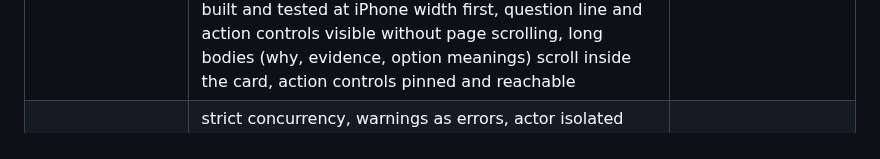
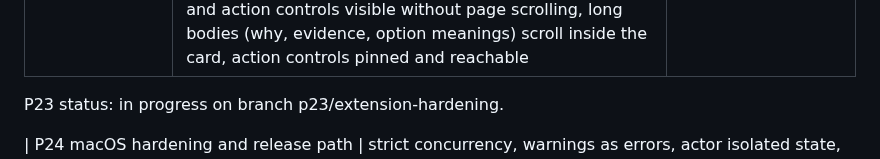
Before and after one commit to Alternative-Spaces-Inc/HCommAgent, a Markdown page: docs/plans/HCA_P19_PRODUCTION_HARDENING_PROGRAM_v1.md, the part around the change. GitHub-like rendering.

Commit message:
docs: add P23 status note

```diff
--- a/docs/plans/HCA_P19_PRODUCTION_HARDENING_PROGRAM_v1.md
+++ b/docs/plans/HCA_P19_PRODUCTION_HARDENING_PROGRAM_v1.md
@@ -86,6 +86,9 @@ workflow fourth, clients and release later.
 | P21 Webhooks and auth | HTTPS only, SSRF guard (loopback, private, link local, metadata, IPv6 forms, DNS rebinding by resolving once and pinning), no redirects, size and time limits, durable outbox with lease and jittered backoff, HMAC per destination with rotation, timestamp header, dedupe; API key scopes, rate limits, rotation; audit events for registration and revocation; token never in a query string | tests: internal destinations blocked, signature verifies, retry survives restart, duplicate outcome deduplicated |
 | P22 Work orders, orchestration interface, connectors, demo | WorkOrder and WorkflowStep models (workflow_id, work_order_id, step_id, correlation_id, schema_version, idempotency_key, requested_by, tenant_id, owner_scope, required_capabilities, affected_resources, human_decision, result_artifacts, audit_reference); provider neutral `POST /v1/work-orders` and `POST /v1/work-orders/{id}/steps/{step}/resume`; connector interface plus mocks for Google Drive, Box, Figma, a content and campaign system, generic webhook; `scripts/demo_retail_workflow.py` runs with SQLite or Postgres and a simulated device, no credentials; docs/ARCHITECTURE.md; README section "Architecture for Agentic Retail Operations" | demo transcript recorded: create, validate, gate, approve from a client, resume, mock connector update, audit read, retried step causes no second effect, unauthorized device sees nothing |
 | P23 Chrome extension hardening | HTTPS origin validation, single flight device key creation, key rotation, deterministic canonical serialisation, durable race free offline queue with TTL and size limits, controls disabled during submit, idempotent clicks, deterministic notification click path, worker restart safety; browser integration tests (Playwright) for restart, offline, reconnect, duplicate clicks, concurrent queue writes, notifications, permission denial, malformed events; mobile first decision cards (owner rule 2026-10-10): every card is built and tested at iPhone width first, question line and action controls visible without page scrolling, long bodies (why, evidence, option meanings) scroll inside the card, action controls pinned and reachable | CI job runs the browser suite headless |
+
+P23 status: in progress on branch p23/extension-hardening.
+
 | P24 macOS hardening and release path | strict concurrency, warnings as errors, actor isolated state, test menu items behind a debug flag, API base URL validation, percent encoded path components, OAuth redirect parsing hardened, key rotation and revocation, durable notification metadata, bounded categories; release path with Developer ID, hardened runtime, notarization, entitlements check, reproducible artifact, version and update strategy (blocked on decision 4) | swift build with -warnings-as-errors in CI on a macOS runner; notarization receipt if decision 4 is yes |
 | P25 Containers, deployment, CI | non-root image, pip hashes lockfile, image scan, SBOM and provenance, readiness and liveness routes, graceful shutdown, image digest pins, migration upgrade test from the previous schema, coverage threshold, secret scanning, structured logs with correlation ids, rate limiting, alerts | every new job green on main; smoke after deploy unchanged |
 | P26 Bootstrap isolation | per decision 3: move to the operations repo with scoped credentials, exact command approvals with nonces, allowlists and audit logging; this repo loses privileged tooling | gate: no file under bootstrap/ or platform/ in the product tree |
```
